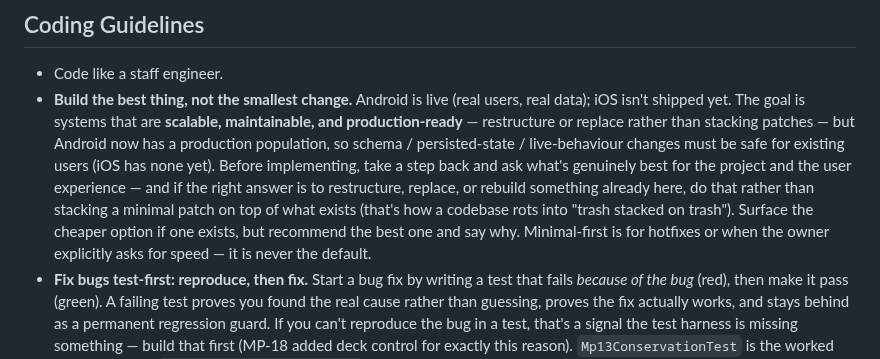
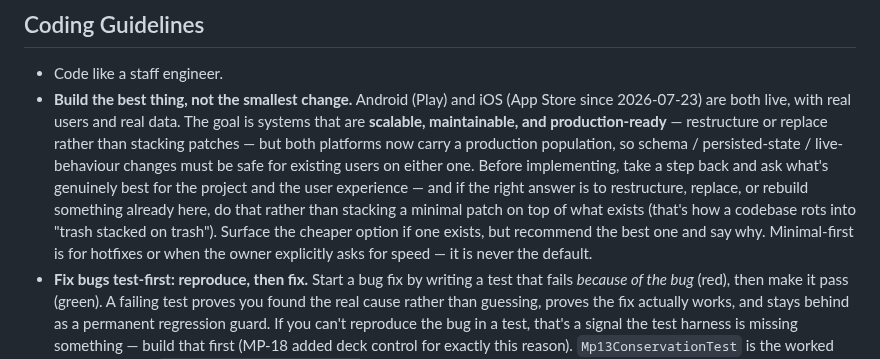
Before and after one commit to Elijah-Dangerfield/Cards, a Markdown page: AGENTS.md, the part around the change. Drawn GitHub-style.

Commit message:
docs(agent): correct the stale iOS-greenfield framing in AGENTS.md and the skills
iOS has been live on the App Store since 2026-07-23 (cards@0.1.0+3, tag
v0.1.0), which the 08-18 observability triage confirmed from retail-device
events. AGENTS.md and the work-item / review-and-pr skills still told agents
iOS had no users, and review-and-pr went further: it instructed the nightly
reviewer that iOS-only data could be treated as greenfield, so a migration
assuming a fresh iOS world would have passed review.

curate-todos fixed docs/todo.md but these files are outside its write scope.

```diff
--- a/AGENTS.md
+++ b/AGENTS.md
@@ -389,7 +389,7 @@ Top-edge emoji bubbles attach to both — dialogs via `emoji = dialogEmoji("🎉
 ## Coding Guidelines
 
 - Code like a staff engineer.
-- **Build the best thing, not the smallest change.** Android is live (real users, real data); iOS isn't shipped yet. The goal is systems that are **scalable, maintainable, and production-ready** — restructure or replace rather than stacking patches — but Android now has a production population, so schema / persisted-state / live-behaviour changes must be safe for existing users (iOS has none yet). Before implementing, take a step back and ask what's genuinely best for the project and the user experience — and if the right answer is to restructure, replace, or rebuild something already here, do that rather than stacking a minimal patch on top of what exists (that's how a codebase rots into "trash stacked on trash"). Surface the cheaper option if one exists, but recommend the best one and say why. Minimal-first is for hotfixes or when the owner explicitly asks for speed — it is never the default.
+- **Build the best thing, not the smallest change.** Android (Play) and iOS (App Store since 2026-07-23) are both live, with real users and real data. The goal is systems that are **scalable, maintainable, and production-ready** — restructure or replace rather than stacking patches — but both platforms now carry a production population, so schema / persisted-state / live-behaviour changes must be safe for existing users on either one. Before implementing, take a step back and ask what's genuinely best for the project and the user experience — and if the right answer is to restructure, replace, or rebuild something already here, do that rather than stacking a minimal patch on top of what exists (that's how a codebase rots into "trash stacked on trash"). Surface the cheaper option if one exists, but recommend the best one and say why. Minimal-first is for hotfixes or when the owner explicitly asks for speed — it is never the default.
 - **Fix bugs test-first: reproduce, then fix.** Start a bug fix by writing a test that fails *because of the bug* (red), then make it pass (green). A failing test proves you found the real cause rather than guessing, proves the fix actually works, and stays behind as a permanent regression guard. If you can't reproduce the bug in a test, that's a signal the test harness is missing something — build that first (MP-18 added deck control for exactly this reason). `Mp13ConservationTest` is the worked example: red at `expected 5000 / was 10000`, green after the fix.
 - **If you needed telemetry that wasn't there, add it as part of the fix.** When diagnosing a bug (or triaging feedback) you find that a log/breadcrumb/span which *would have* pinned the cause is missing, close that gap in the same change — so the next person reads the answer instead of re-deriving it. Place it at the decision point that was opaque (the render projection, the "celebration enqueued vs skipped" branch, the refusal→user-event mapping), and log enough to disambiguate the cause. **But never log in a tight loop** — no per-frame, per-recomposition, per-engine-tick, per-bot-iteration, or per-flow-emission lines — and nothing that would flood or DDOS our telemetry pipeline (Sentry breadcrumbs, Loki, Tempo). One carefully-placed, queryable line at the branch that matters beats a stream of noise that buries it and costs us ingest. When in doubt, log once per hand / per user action / per state transition, at Info if it's something we'd want to query in prod.
 - Use `Catching { }` from `libraries/core` instead of `runCatching`. `runCatching` swallows `CancellationException`, which breaks structured concurrency in suspend functions and coroutine scopes. `Catching` rethrows it (preserving `TimeoutCancellationException`). Use it everywhere for consistency, not just inside coroutines.
```
Also changed, not shown: 2 other files.
